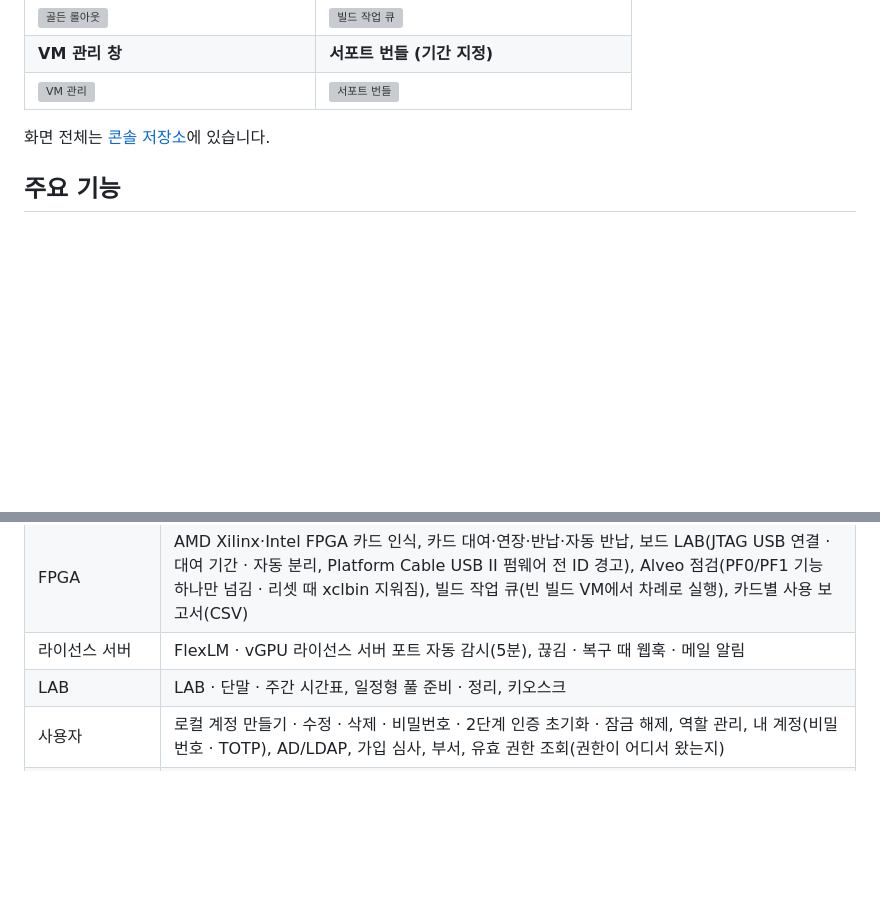
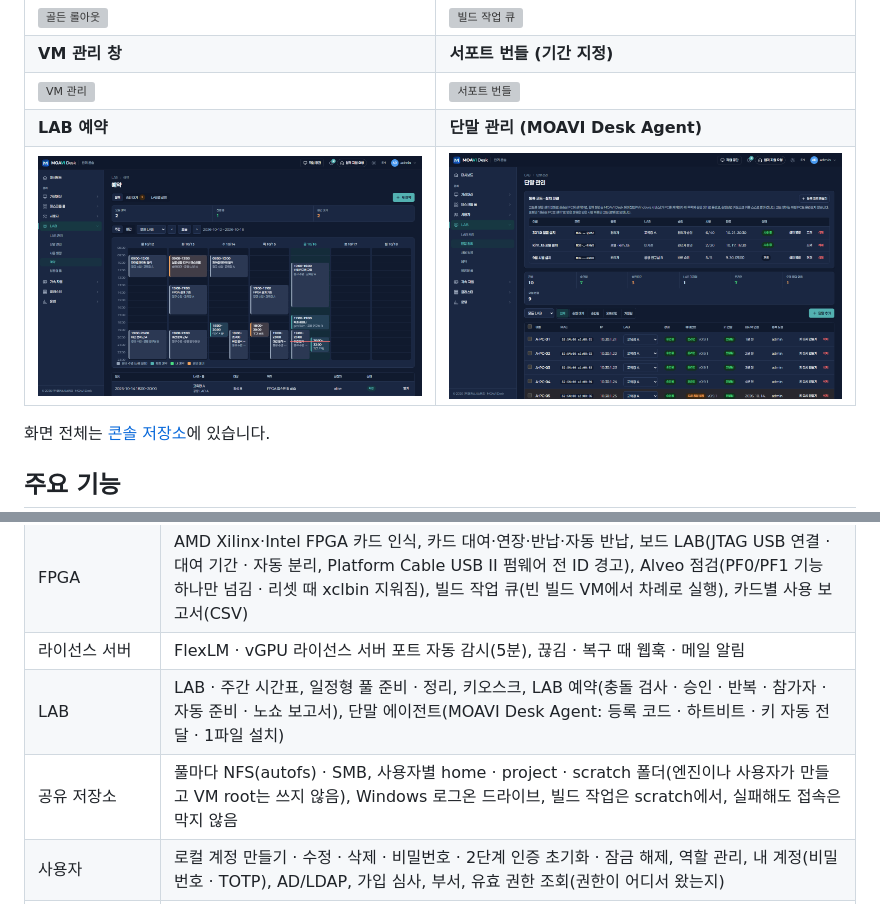
Before and after one commit to dskim1979/makus-vlab, a Markdown page: README.md, 2 parts joined by grey strips. GitHub-like rendering; pictures changed too: docs/images/reservations.png (added), docs/images/terminals.png (added); blank space fills up the shorter version; grey boxes are pictures that could not be loaded.

Commit message:
README: LAB reservations, terminal agent, shared storage; screenshots
Co-Authored-By: Claude Opus 5.5 <noreply@anthropic.com>

```diff
--- a/README.md
+++ b/README.md
@@ -28,6 +28,8 @@ GPU·vGPU·FPGA 가속 카드를 필요한 만큼 빌려 쓰게 합니다. 이
 | ![골든 롤아웃](docs/images/golden-rollout.png) | ![빌드 작업 큐](docs/images/build-jobs.png) |
 | **VM 관리 창** | **서포트 번들 (기간 지정)** |
 | ![VM 관리](docs/images/vm-manage.png) | ![서포트 번들](docs/images/support-bundle.png) |
+| **LAB 예약** | **단말 관리 (MOAVI Desk Agent)** |
+| ![LAB 예약](docs/images/reservations.png) | ![단말 관리](docs/images/terminals.png) |
 
 화면 전체는 [콘솔 저장소](https://github.com/dskim1979/makus-vlab-console#화면)에 있습니다.
 
@@ -44,7 +46,8 @@ GPU·vGPU·FPGA 가속 카드를 필요한 만큼 빌려 쓰게 합니다. 이
 | GPU·vGPU | GPU 재고, NVIDIA vGPU 프로필, PCI 리소스 매핑, 풀 단위 GPU 정책(전체 GPU / vGPU), 머신 종류에 맞춘 슬롯(q35가 아니면 pcie=1 빼기), 카드 · 패스스루 점검(i440fx · SeaBIOS BAR · 벌루닝 · 자동 시작 · HA · AMD GPU 리셋 · vGPU 라이선스 · 같은 매핑 두 번), 카드가 있으면 메모리 포함 스냅샷 거부 |
 | FPGA | AMD Xilinx·Intel FPGA 카드 인식, 카드 대여·연장·반납·자동 반납, 보드 LAB(JTAG USB 연결 · 대여 기간 · 자동 분리, Platform Cable USB II 펌웨어 전 ID 경고), Alveo 점검(PF0/PF1 기능 하나만 넘김 · 리셋 때 xclbin 지워짐), 빌드 작업 큐(빈 빌드 VM에서 차례로 실행), 카드별 사용 보고서(CSV) |
 | 라이선스 서버 | FlexLM · vGPU 라이선스 서버 포트 자동 감시(5분), 끊김 · 복구 때 웹훅 · 메일 알림 |
-| LAB | LAB · 단말 · 주간 시간표, 일정형 풀 준비 · 정리, 키오스크 |
+| LAB | LAB · 주간 시간표, 일정형 풀 준비 · 정리, 키오스크, LAB 예약(충돌 검사 · 승인 · 반복 · 참가자 · 자동 준비 · 노쇼 보고서), 단말 에이전트(MOAVI Desk Agent: 등록 코드 · 하트비트 · 키 자동 전달 · 1파일 설치) |
+| 공유 저장소 | 풀마다 NFS(autofs) · SMB, 사용자별 home · project · scratch 폴더(엔진이나 사용자가 만들고 VM root는 쓰지 않음), Windows 로그온 드라이브, 빌드 작업은 scratch에서, 실패해도 접속은 막지 않음 |
 | 사용자 | 로컬 계정 만들기 · 수정 · 삭제 · 비밀번호 · 2단계 인증 초기화 · 잠금 해제, 역할 관리, 내 계정(비밀번호 · TOTP), AD/LDAP, 가입 심사, 부서, 유효 권한 조회(권한이 어디서 왔는지) |
 | 운영 | 대시보드, 시스템 요약, 작업 진행(Proxmox 작업 진행률 · 로그), 접속 끊기, 공지 배너, 사용률 보고서(일·풀·사용자별, CSV), 작업 기록(감사), 플랫폼 설정(폐쇄망 모드 포함), 서포트 번들(기간 지정 · 비밀 정보 제거 · IP/사용자 가리기) |
 | 클러스터 | Proxmox 클러스터 연결, 노드·스토리지 개요, 노드 유지보수 · 재시작, Proxmox HA 리소스 · 그룹, MOAVI Desk 서버 이중화(활성 · 대기) |
```
